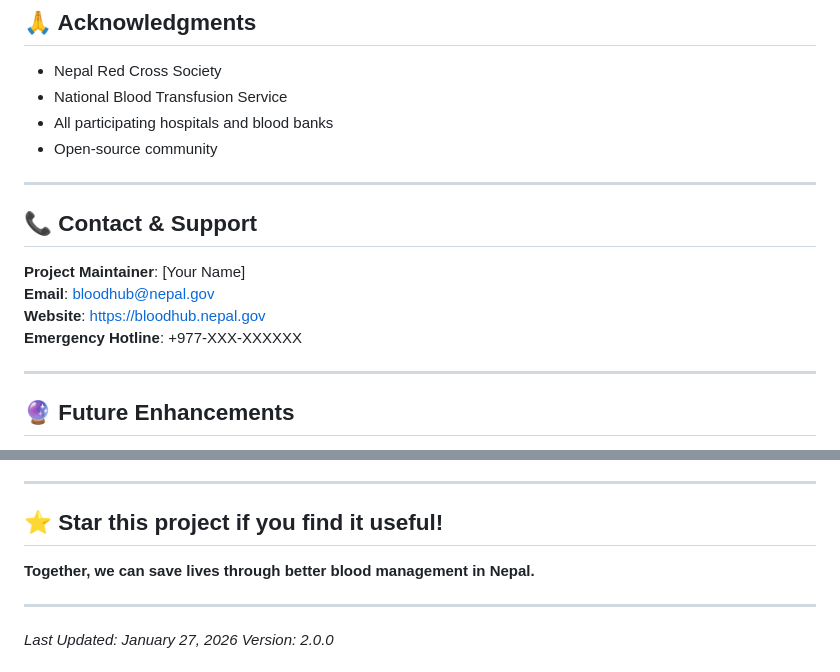
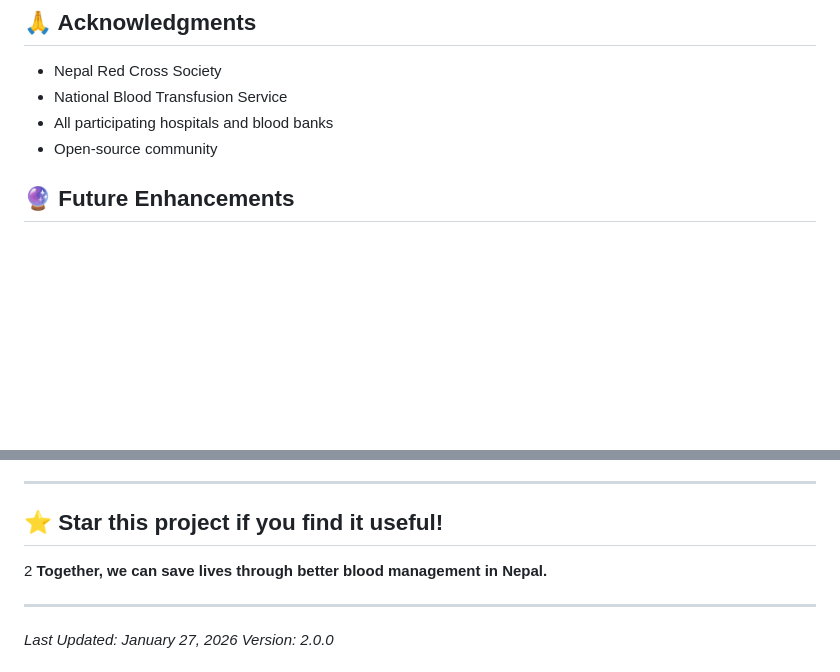
Before and after one commit to Onyx-Prasai/Trimurti, a Markdown page: README.md, 2 parts joined by grey strips. Rendered like a GitHub page; blank space fills up the shorter version.

```diff
--- a/README.md
+++ b/README.md
@@ -484,17 +484,6 @@ This project is licensed under the MIT License - see LICENSE file for details.
 - All participating hospitals and blood banks
 - Open-source community
 
----
-
-## 📞 Contact & Support
-
-**Project Maintainer**: [Your Name]
-**Email**: bloodhub@nepal.gov
-**Website**: https://bloodhub.nepal.gov
-**Emergency Hotline**: +977-XXX-XXXXXX
-
----
-
 ## 🔮 Future Enhancements
 
 - [ ] Mobile app (React Native)
@@ -509,7 +498,7 @@ This project is licensed under the MIT License - see LICENSE file for details.
 ---
 
 ## ⭐ Star this project if you find it useful!
-
+2
 **Together, we can save lives through better blood management in Nepal.**
 
 ---
```
